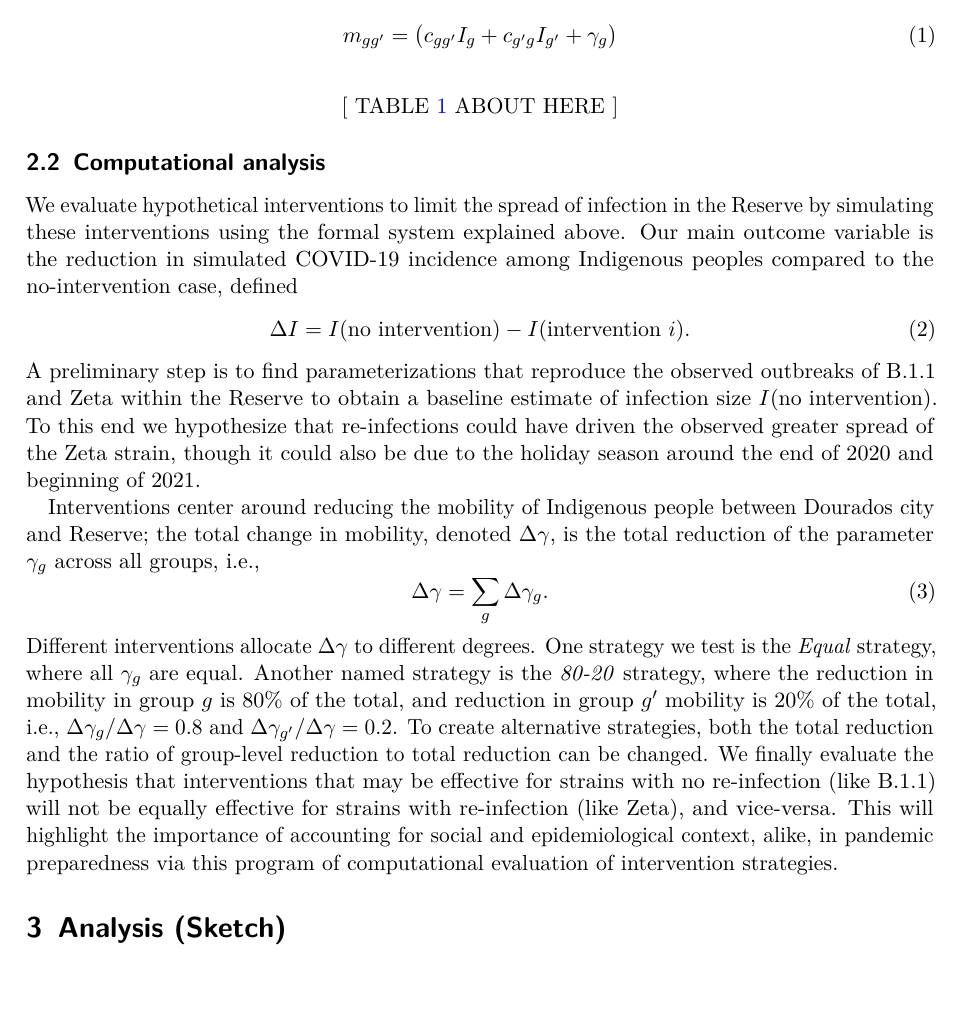
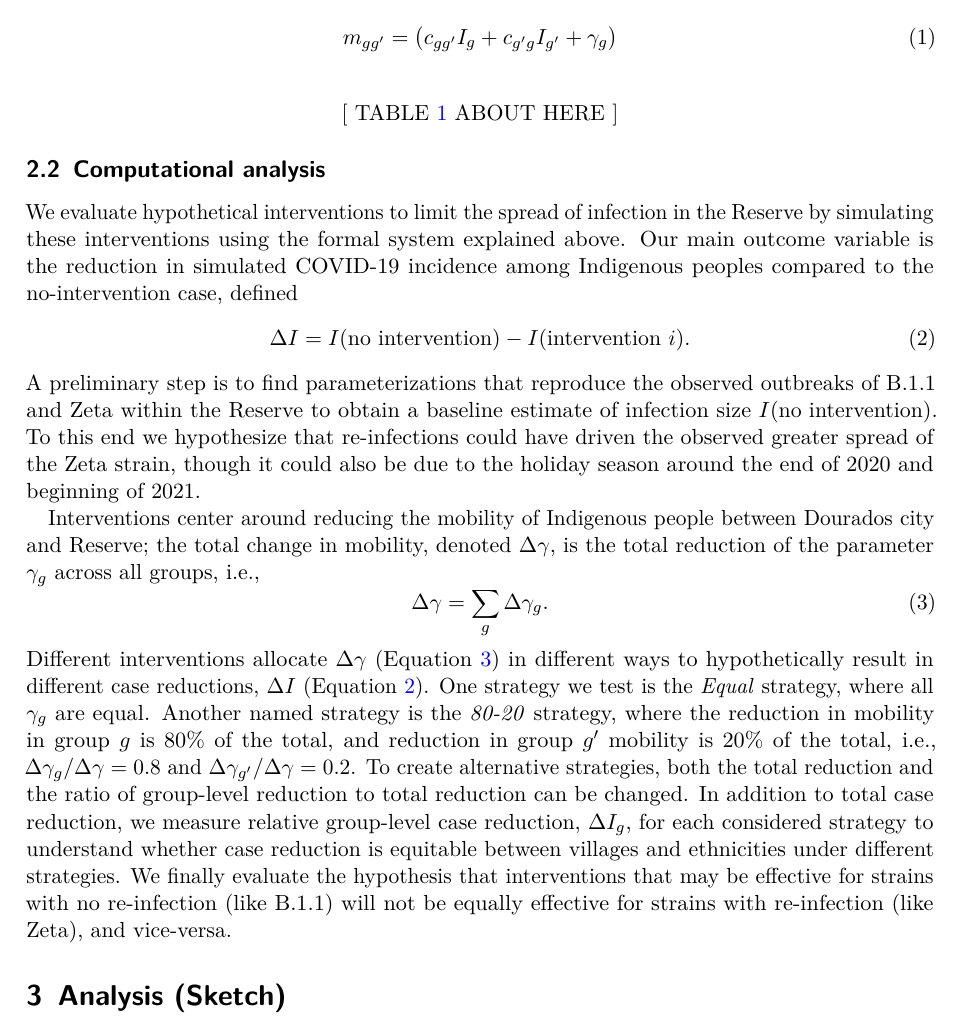
Before and after one commit to mt-digital/MinMajTransmission-Paper, a LaTeX paper (ms.tex): part of page 4 of 10, cut so that both start at the same text, the shorter picture padded with empty space. Compiled offline with pdfLaTeX.

Commit message:
variables and cpu analysis updates

```diff
--- a/ms.tex
+++ b/ms.tex
@@ -329,7 +329,7 @@ interactions with interaction structure.
 
 \vspace{0.5em}
 \begin{center}
-{[ TABLE \ref{tab:Variables} ABOUT HERE ]} \\
+{[ TABLE \ref{tab:ModelVariables} ABOUT HERE ]} \\
 \end{center}
 
 
@@ -358,21 +359,28 @@ Dourados city and Reserve; the total change in mobility, denoted $\Delta
 groups, i.e.,
 \begin{equation}
   \Delta \gamma = \sum_g \Delta \gamma_g.
+  \label{eq:DeltaGamma}
 \end{equation}
 \noindent
-Different interventions allocate $\Delta \gamma$ to different degrees.
+Different interventions allocate $\Delta \gamma$ (Equation~\ref{eq:DeltaGamma})
+in different ways to hypothetically result in different case reductions, $\Delta
+I$ (Equation~\ref{eq:DeltaI}).
 One strategy we test is the \emph{Equal} strategy, where all $\gamma_g$ are
 equal. Another named strategy is the \emph{80-20} strategy, where the
 reduction in mobility in group $g$ is 80\% of the total, and reduction in
 group $g'$ mobility is 20\% of the total, i.e., $\Delta\gamma_g / \Delta\gamma =
 0.8$ and $\Delta\gamma_{g'} / \Delta\gamma = 0.2$. To create alternative
 strategies, both the total reduction and the ratio of group-level reduction to
-total reduction can be changed. We finally evaluate the hypothesis that
-interventions that may be effective for strains with no re-infection (like
-B.1.1) will not be equally effective for strains with re-infection (like Zeta),
-and vice-versa. This will highlight the importance of accounting for social and
-epidemiological context, alike, in pandemic preparedness via this program of
-computational evaluation of intervention strategies.
+total reduction can be changed. In addition to total case reduction, we
+measure relative group-level case reduction, $\Delta I_g$,
+for each considered strategy to understand whether case reduction is equitable
+between villages and ethnicities under different strategies.
+We finally evaluate the hypothesis that interventions that may be effective for
+strains with no re-infection (like B.1.1) will not be equally effective for
+strains with re-infection (like Zeta), and vice-versa.
+% This will highlight the importance of accounting for social and
+% epidemiological context, alike, in predicting the effectiveness of mitigation
+% strategies for pandemic preparedness.
 
 
 \section{Analysis (Sketch)}\label{analysis-sketch}
```
Also changed, not shown: ms.tex (3 more changed lines).
